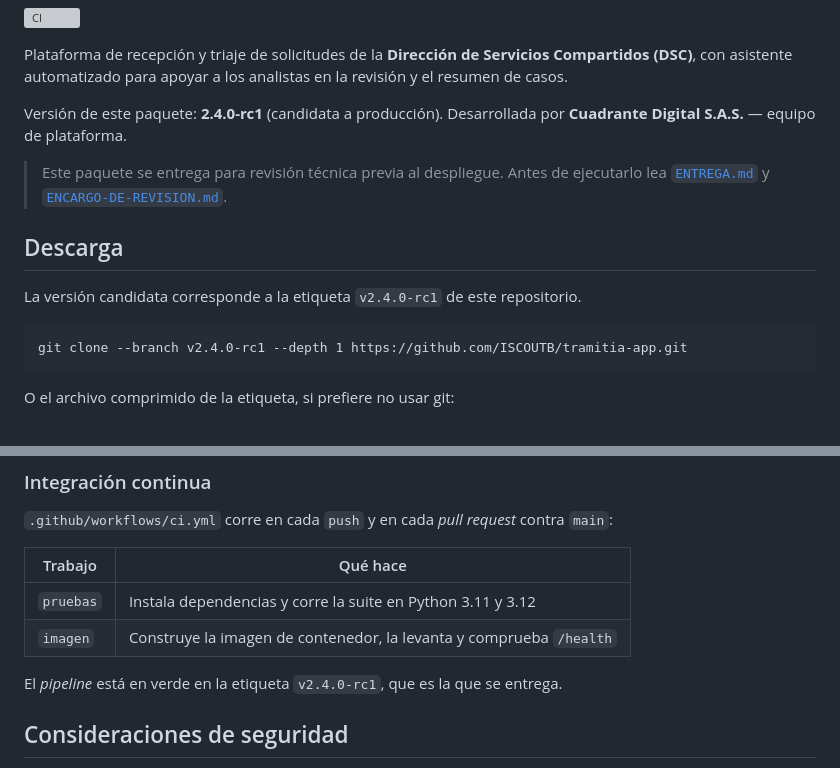
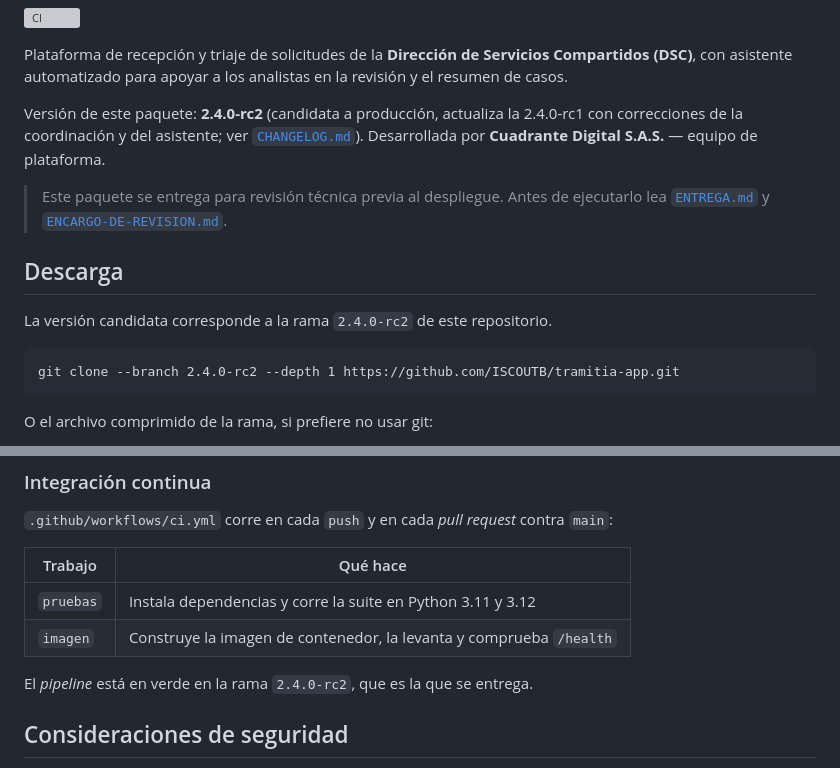
Before and after one commit to ISCOUTB/tramitia-app, a Markdown page: README.md, 2 parts joined by grey strips. Rendered like a GitHub page; grey boxes are pictures that could not be loaded.

Commit message:
Actualiza el README a la 2.4.0-rc2: descarga por rama en vez de etiqueta
La version candidata ya no se distribuye por tag; el README ahora clona y
descarga el zip desde la rama 2.4.0-rc2, y referencia el CHANGELOG para el
detalle de que actualiza a la 2.4.0-rc1.

````diff
--- a/README.md
+++ b/README.md
@@ -25,7 +25,9 @@ Plataforma de recepción y triaje de solicitudes de la **Dirección de Servicios
 Compartidos (DSC)**, con asistente automatizado para apoyar a los analistas en
 la revisión y el resumen de casos.
 
-Versión de este paquete: **2.4.0-rc1** (candidata a producción).
+Versión de este paquete: **2.4.0-rc2** (candidata a producción, actualiza la
+2.4.0-rc1 con correcciones de la coordinación y del asistente; ver
+[`CHANGELOG.md`](CHANGELOG.md)).
 Desarrollada por **Cuadrante Digital S.A.S.** — equipo de plataforma.
 
 > Este paquete se entrega para revisión técnica previa al despliegue. Antes de
@@ -34,12 +36,11 @@ Desarrollada por **Cuadrante Digital S.A.S.** — equipo de plataforma.
 
 ## Descarga
 
-La versión candidata corresponde a la etiqueta `v2.4.0-rc1` de este
-repositorio.
+La versión candidata corresponde a la rama `2.4.0-rc2` de este repositorio.
 
 ```
-git clone --branch v2.4.0-rc1 --depth 1 https://github.com/ISCOUTB/tramitia-app.git
+git clone --branch 2.4.0-rc2 --depth 1 https://github.com/ISCOUTB/tramitia-app.git
 ```
 
-O el archivo comprimido de la etiqueta, si prefiere no usar git:
+O el archivo comprimido de la rama, si prefiere no usar git:
 
@@ -239,8 +240,7 @@ en esta versión.**
 | `pruebas` | Instala dependencias y corre la suite en Python 3.11 y 3.12 |
 | `imagen` | Construye la imagen de contenedor, la levanta y comprueba `/health` |
 
-El *pipeline* está en verde en la etiqueta `v2.4.0-rc1`, que es la que se
-entrega.
+El *pipeline* está en verde en la rama `2.4.0-rc2`, que es la que se entrega.
 
 ## Consideraciones de seguridad
 
````
Also changed, not shown: other parts of README.md (+1 -1 lines).
